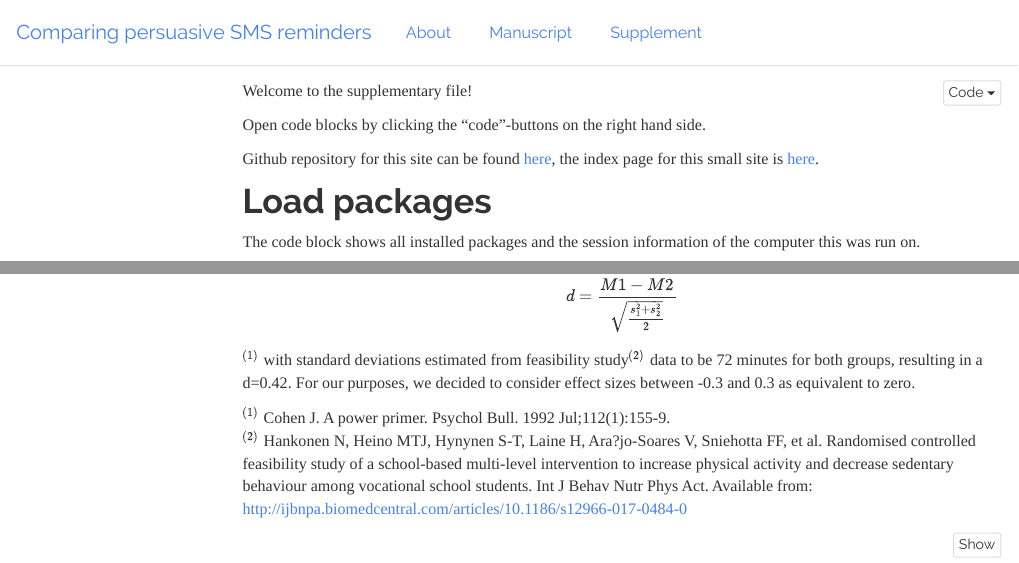
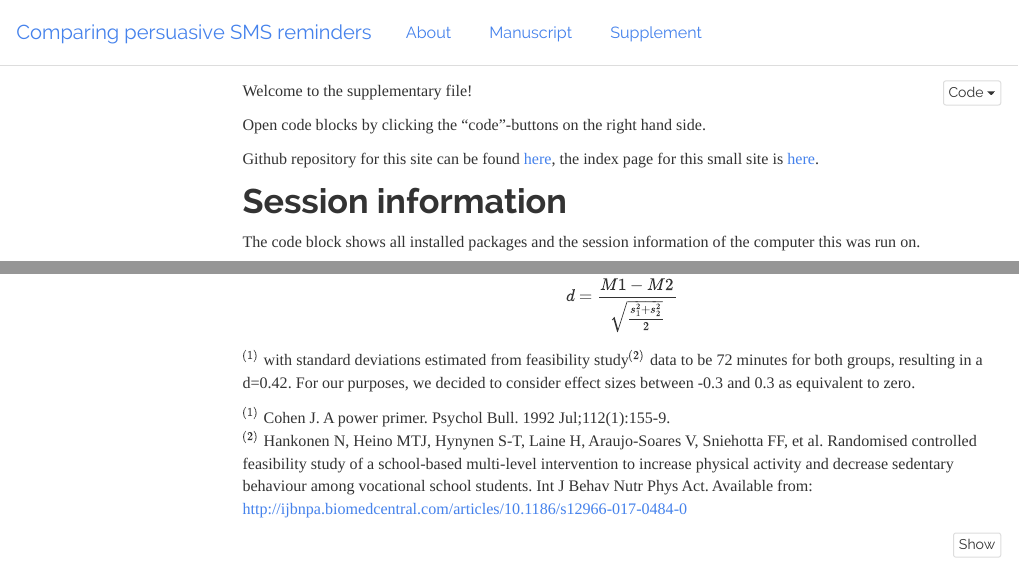
Before and after one commit to heinonmatti/sms-persuasion, an R Markdown document (sms-persuasion-supplement.Rmd): the page in a window 1100 px wide, from its top, and a second part further down, joined at a grey line. Rendered offline with R 4.5, knitr and Pandoc, with nearby package versions; code that draws random numbers runs with fixed seeds of ours; some code elsewhere in the file could not run offline; menus at the side of the page are left out.

Commit message:
I have to stop the cosmetic tweaks

````diff
--- a/sms-persuasion-supplement.Rmd
+++ b/sms-persuasion-supplement.Rmd
@@ -13,7 +15,7 @@ knitr::opts_chunk$set(warning=FALSE, message=FALSE, cache = TRUE)
 options(scipen=999)
 ```
 
-# Load packages
+# Session information
 
 The code block shows all installed packages and the session information of the computer this was run on.
 
@@ -76,7 +78,7 @@ Although considered sufficient in some contexts (e.g. FMRI-studies, where data c
 Our final sample size was unknown, as well as (in the absence of similar studies) the true effect size, so sample size planning according to the expected effect was out of the question. Our aim was to collect as many participants as possible during the available time during the two recruitment waves. We defined a clinically significant effect size by calculating, how big an effect would bring a person from 9.5 hours of daily data to reach the cutoff of 10 hours. This was defined as $$d=\frac{M1 - M2} {\sqrt{\frac {s_1^2+s_2^2} {2}} }$$ $^{(1)}$ with standard deviations estimated from feasibility study$^{(2)}$ data to be 72 minutes for both groups, resulting in a d=0.42. For our purposes, we decided to consider effect sizes between -0.3 and 0.3 as equivalent to zero.
 
 $^{(1)}$ Cohen J. A power primer. Psychol Bull. 1992 Jul;112(1):155-9.
-$^{(2)}$ Hankonen N, Heino MTJ, Hynynen S-T, Laine H, Ara?jo-Soares V, Sniehotta FF, et al. Randomised controlled feasibility study of a school-based multi-level intervention to increase physical activity and decrease sedentary behaviour among vocational school students. Int J Behav Nutr Phys Act. Available from: http://ijbnpa.biomedcentral.com/articles/10.1186/s12966-017-0484-0
+$^{(2)}$ Hankonen N, Heino MTJ, Hynynen S-T, Laine H, Araujo-Soares V, Sniehotta FF, et al. Randomised controlled feasibility study of a school-based multi-level intervention to increase physical activity and decrease sedentary behaviour among vocational school students. Int J Behav Nutr Phys Act. Available from: http://ijbnpa.biomedcentral.com/articles/10.1186/s12966-017-0484-0
 
 ```{r}
 
````
Also changed, not shown: sms-persuasion-supplement.Rmd (2 more changed lines), 1 other file.
